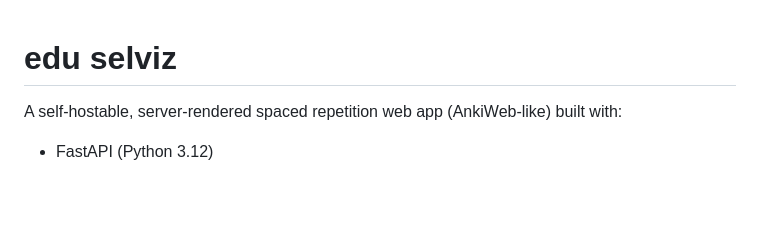
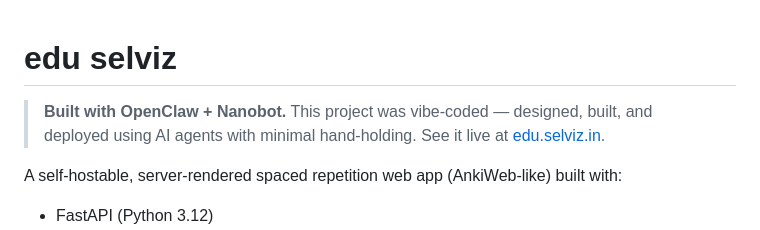
Before and after one commit to skvsree/edu_viz, a Markdown page: README.md, the part around the change. Drawn GitHub-style; blank space fills up the shorter version.

Commit message:
docs: add openclaw/nanobot vibe-coded note to README top

```diff
--- a/README.md
+++ b/README.md
@@ -1,4 +1,6 @@
 # edu selviz
+
+> **Built with OpenClaw + Nanobot.** This project was vibe-coded — designed, built, and deployed using AI agents with minimal hand-holding. See it live at [edu.selviz.in](https://edu.selviz.in).
 
 A self-hostable, server-rendered spaced repetition web app (AnkiWeb-like) built with:
 - FastAPI (Python 3.12)
```
